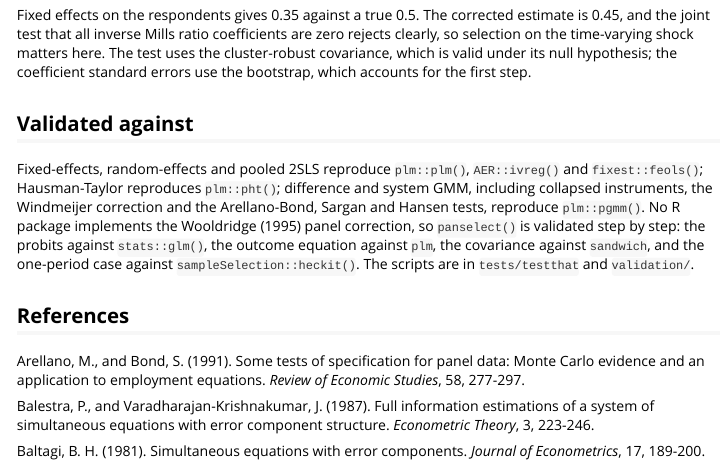
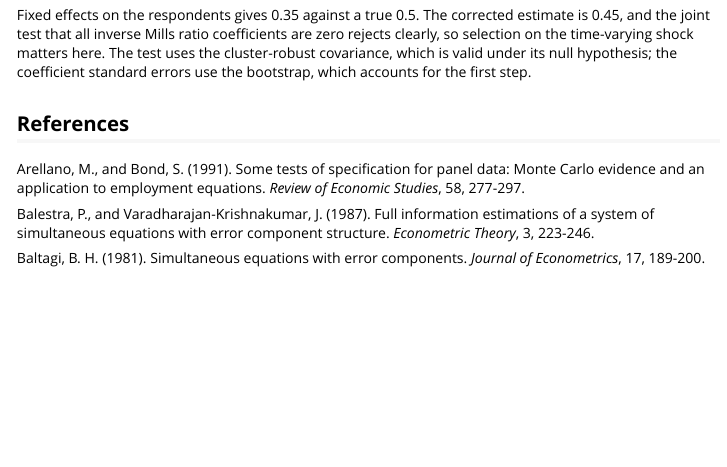
Before and after one commit to ielbadisy/panglm, an R Markdown document (vignettes/panglm-endogeneity.Rmd): the page in a window 1100 px wide, from 6910 px down. Rendered offline with R 4.5, knitr and Pandoc, with nearby package versions; some code elsewhere in the file could not run offline.

Commit message:
Drop the validated-against section from the endogeneity vignette

```diff
--- a/vignettes/panglm-endogeneity.Rmd
+++ b/vignettes/panglm-endogeneity.Rmd
@@ -246,19 +246,6 @@ time-varying shock matters here. The test uses the cluster-robust
 covariance, which is valid under its null hypothesis; the coefficient
 standard errors use the bootstrap, which accounts for the first step.
 
-## Validated against
-
-Fixed-effects, random-effects and pooled 2SLS reproduce `plm::plm()`,
-`AER::ivreg()` and `fixest::feols()`; Hausman-Taylor reproduces
-`plm::pht()`; difference and system GMM, including collapsed
-instruments, the Windmeijer correction and the Arellano-Bond, Sargan
-and Hansen tests, reproduce `plm::pgmm()`. No R package implements the
-Wooldridge (1995) panel correction, so `panselect()` is validated
-step by step: the probits against `stats::glm()`, the outcome equation
-against `plm`, the covariance against `sandwich`, and the one-period
-case against `sampleSelection::heckit()`. The scripts are in
-`tests/testthat` and `validation/`.
-
 ## References
 
 Arellano, M., and Bond, S. (1991). Some tests of specification for panel
```
